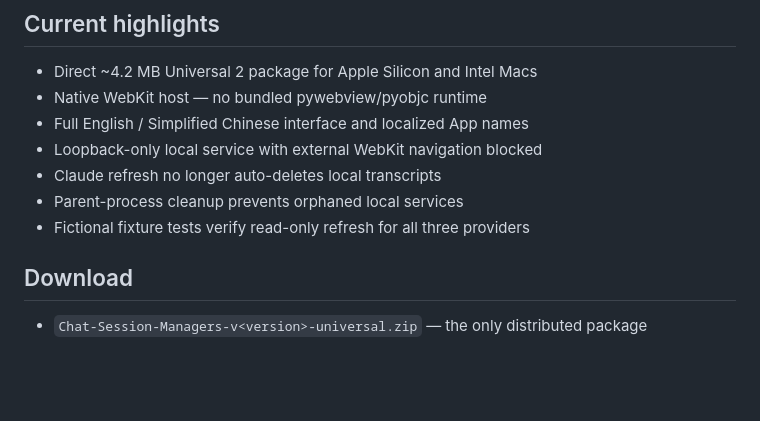
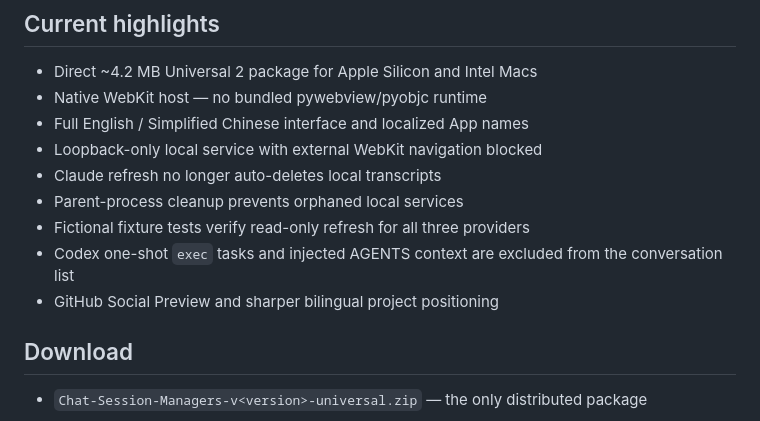
Before and after one commit to czxxxczx73-cell/chat-session-managers, a Markdown page: docs/release-notes.md, the part around the change. Rendered like a GitHub page; blank space fills up the shorter version.

```diff
--- a/docs/release-notes.md
+++ b/docs/release-notes.md
@@ -11,6 +11,8 @@ This file is the `--notes-file` used by `.github/workflows/release.yml` for whic
 - Claude refresh no longer auto-deletes local transcripts
 - Parent-process cleanup prevents orphaned local services
 - Fictional fixture tests verify read-only refresh for all three providers
+- Codex one-shot `exec` tasks and injected AGENTS context are excluded from the conversation list
+- GitHub Social Preview and sharper bilingual project positioning
 
 ## Download
 
```
Also changed, not shown: README.md (+6 -1 lines), README.zh-CN.md (+7 -2 lines), docs/social-preview.png (added), 9 other files.
